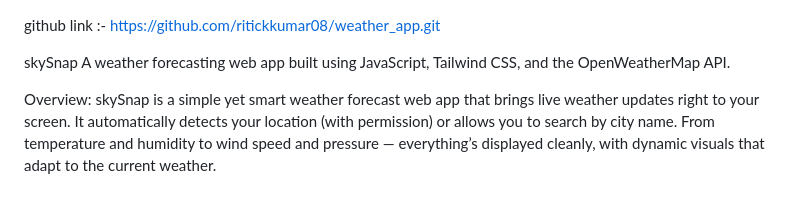
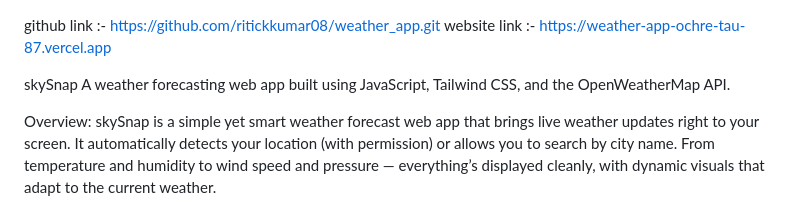
Before and after one commit to ritickkumar08/weather_app, a Markdown page: README.md, the part around the change. GitHub-like rendering.

Commit message:
Add website link to README

```diff
--- a/README.md
+++ b/README.md
@@ -1,4 +1,5 @@
 github link :- https://github.com/ritickkumar08/weather_app.git
+website link :- https://weather-app-ochre-tau-87.vercel.app
 
 skySnap
 A weather forecasting web app built using JavaScript, Tailwind CSS, and the OpenWeatherMap API.
```
